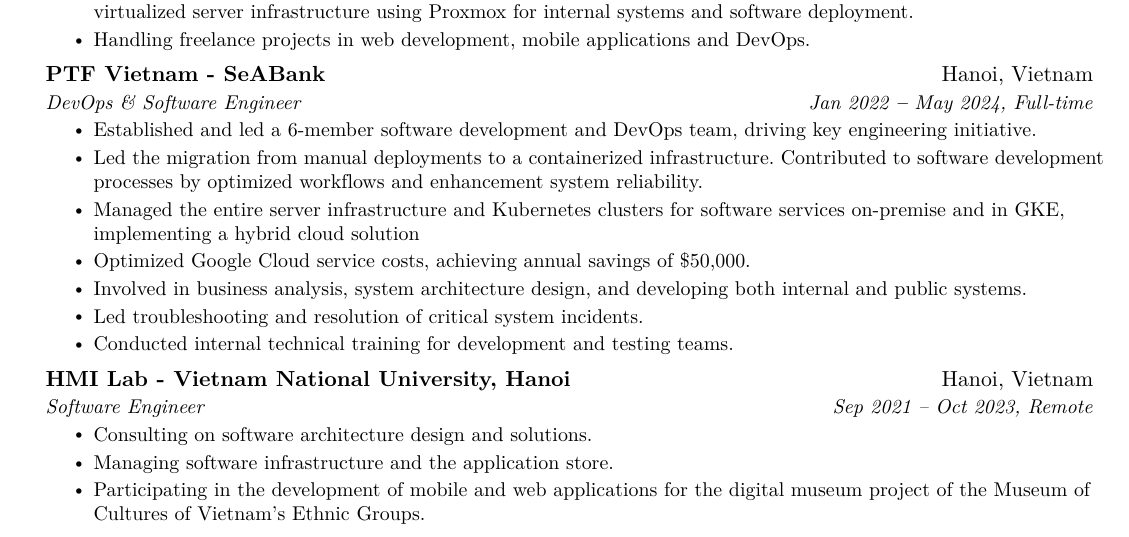
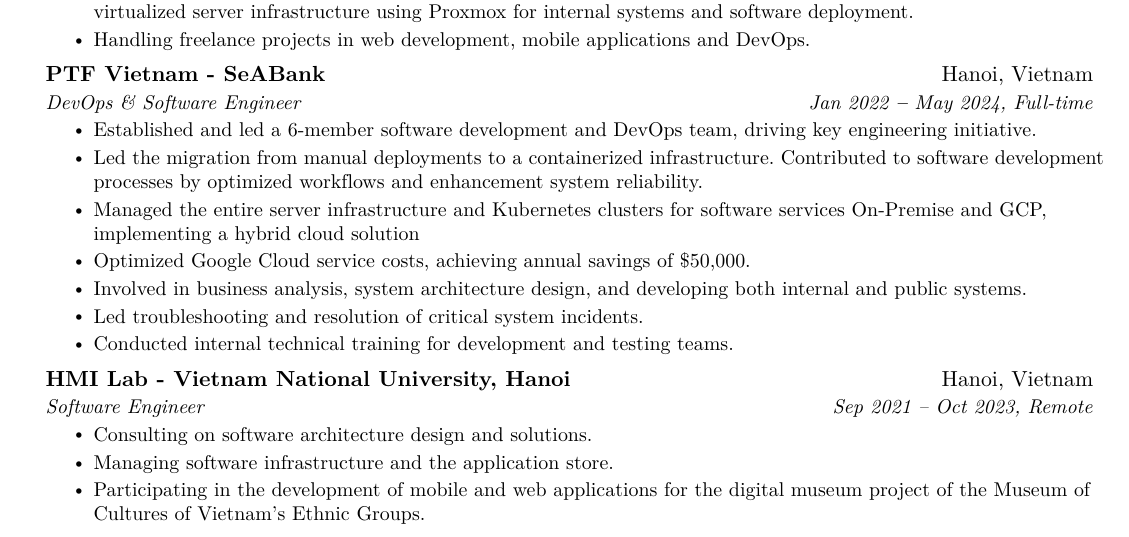
Before and after one commit to huydb/cv, a LaTeX CV (cv-en.tex): part of page 1 of 2, cut so that both start at the same text. Compiled offline with pdfLaTeX.

Commit message:
Update CV

```diff
--- a/cv-en.tex
+++ b/cv-en.tex
@@ -212,7 +212,7 @@
         \resumeItemListStart
             \resumeItem{Established and led a 6-member software development and DevOps team, driving key engineering initiative.}
             \resumeItem{Led the migration from manual deployments to a containerized infrastructure. Contributed to software development processes by optimized workflows and enhancement system reliability.}
-            \resumeItem{Managed the entire server infrastructure and Kubernetes clusters for software services on-premise and in GKE, implementing a hybrid cloud solution}
+            \resumeItem{Managed the entire server infrastructure and Kubernetes clusters for software services On-Premise and GCP, implementing a hybrid cloud solution}
             \resumeItem{Optimized Google Cloud service costs, achieving annual savings of \$50,000.}
             \resumeItem{Involved in business analysis, system architecture design, and developing both internal and public systems.}
             \resumeItem{Led troubleshooting and resolution of critical system incidents.}
```
Also changed, not shown: pdf/cv-en.pdf.
